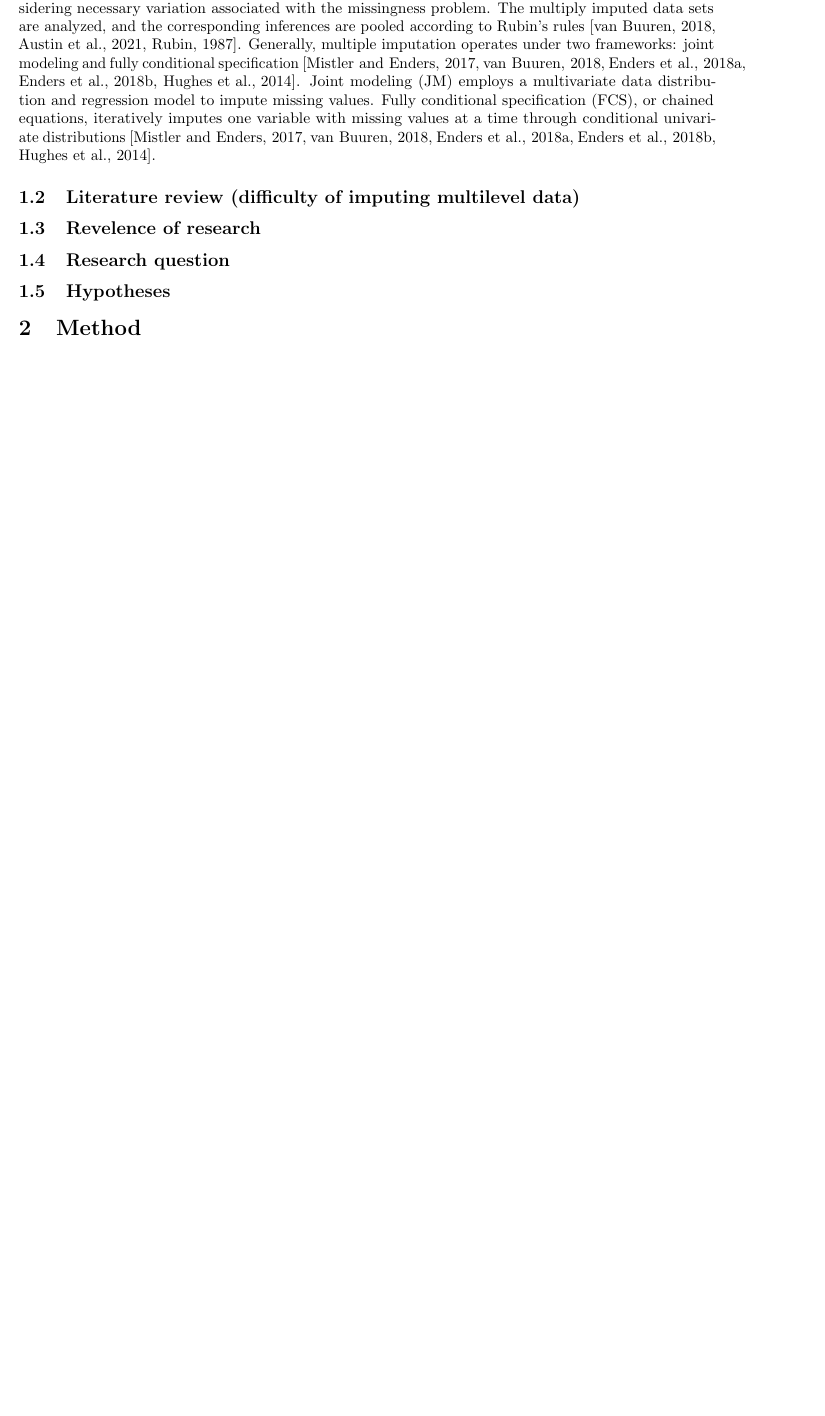
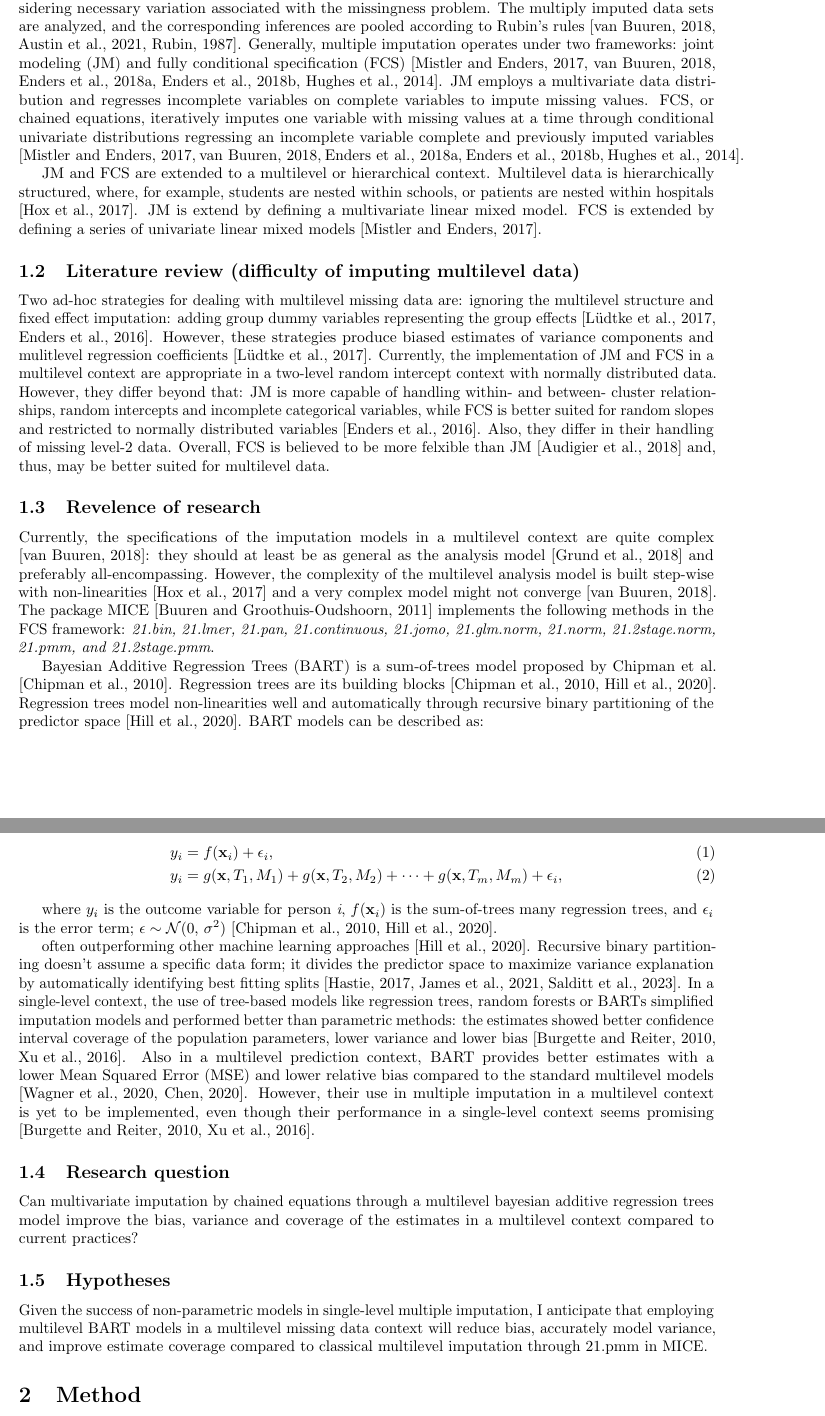
Before and after one commit to heleenbrueggen/masterthesis, a LaTeX document (researchreport/Research_Report_Heleen_Brüggen.tex): part of page 2 of 3 before the commit and two parts of pages 2 and 3 of 5 after it, the two joined at a grey line, cut so that both start at the same text, the shorter picture padded with empty space. Compiled offline with pdfLaTeX.

Commit message:
Update Research report

```diff
--- a/researchreport/Research_Report_Heleen_Brüggen.tex
+++ b/researchreport/Research_Report_Heleen_Brüggen.tex
@@ -76,8 +76,14 @@ Utrecht University
 Incomplete data is a common challange in many fields of research. A common approach for dealing with incomplete data is to remove all missing values from the data. However, this could possibly lead to biased results if the data is not Missing Completely At Random (MCAR) \cite{buurenFlexibleImputationMissing2018, kang2013, enders2017, austin2021}. MCAR is one of the missing data mechanisms described by Rubin \cite{rubin1976}. Where MCAR means the cause of the missing data are unrelated to the data, Missing At Random (MAR) that it is related to observed data and Missing Not At Random (MNAR) that it is related to unobserved data \cite{buurenFlexibleImputationMissing2018, rubin1976}. Furthermore, other approaches to dealing with incomplete data include: pairwise deletion, mean imputation and regression imputation, which also yield biased results \cite{buurenFlexibleImputationMissing2018}.
 
 Multiple imputation (MI) is considered a valid method for dealing with incomplete data \cite{mistlerComparisonJointModel2017, buurenFlexibleImputationMissing2018, enders2017, burgette2010, austin2021, audigier2018, vanbuuren2007, grund2021, hughes2014}. MI imputes each missing value more than once, thereby considering necessary variation associated with the missingness problem. The multiply imputed data sets are analyzed, and the corresponding inferences are pooled according to Rubin's rules \cite{buurenFlexibleImputationMissing2018, austin2021, rubin1987}.
-Generally, multiple imputation operates under two frameworks: joint modeling and fully conditional specification \cite{mistlerComparisonJointModel2017, buurenFlexibleImputationMissing2018, enders2018, enders2018a, hughes2014}. Joint modeling (JM) employs a multivariate data distribution and regression model to impute missing values. Fully conditional specification (FCS), or chained equations, iteratively imputes one variable with missing values at a time through conditional univariate distributions \cite{mistlerComparisonJointModel2017, buurenFlexibleImputationMissing2018, enders2018, enders2018a, hughes2014}.
+Generally, multiple imputation operates under two frameworks: joint modeling (JM) and fully conditional specification (FCS) \cite{mistlerComparisonJointModel2017, buurenFlexibleImputationMissing2018, enders2018, enders2018a, hughes2014}. JM employs a multivariate data distribution and regresses incomplete variables on complete variables to impute missing values. FCS, or chained equations, iteratively imputes one variable with missing values at a time through conditional univariate distributions regressing an incomplete variable complete and previously imputed variables \cite{mistlerComparisonJointModel2017, buurenFlexibleImputationMissing2018, enders2018, enders2018a, hughes2014}.
+
+JM and FCS are extended to a multilevel or hierarchical context. Multilevel data is hierarchically structured, where, for example, students are nested within schools, or patients are nested within hospitals \cite{hox2017}. JM is extend by defining a multivariate linear mixed model. FCS is extended by defining a series of univariate linear mixed models \cite{mistlerComparisonJointModel2017}.
 
 \subsection{Literature review (difficulty of imputing multilevel data)}
+Two ad-hoc strategies for dealing with multilevel missing data are: ignoring the multilevel structure and fixed effect imputation: adding group dummy variables representing the group effects \cite{ludtke2017, enders2016}. However, these strategies produce biased estimates of variance components and mulitlevel regression coefficients \cite{ludtke2017}. Currently, the implementation of JM and FCS in a multilevel context are appropriate in a two-level random intercept context with normally distributed data. However, they differ beyond that: JM is more capable of handling within- and between- cluster relationships, random intercepts and incomplete categorical variables, while FCS is better suited for random slopes and restricted to normally distributed variables \cite{enders2016}. Also, they differ in their handling of missing level-2 data. Overall, FCS is believed to be more felxible than JM \cite{audigier2018} and, thus, may be better suited for multilevel data.
 
 \subsection{Revelence of research}
+Currently, the specifications of the imputation models in a multilevel context are quite complex \cite{buurenFlexibleImputationMissing2018}: they should at least be as general as the analysis model \cite{grund2018} and preferably all-encompassing. However, the complexity of the multilevel analysis model is built step-wise with non-linearities \cite{hox2017} and a very complex model might not converge \cite{buurenFlexibleImputationMissing2018}. The package MICE \cite{buuren2011} implements the following methods in the FCS framework: \textit{21.bin, 21.lmer, 21.pan, 21.continuous, 21.jomo, 21.glm.norm, 21.norm, 21.2stage.norm, 21.pmm, and 21.2stage.pmm}.
+
+Bayesian Additive Regression Trees (BART) is a sum-of-trees model proposed by Chipman et al. \cite{chipman2010}. Regression trees are its building blocks \cite{chipman2010, hill2020}. Regression trees model non-linearities well and automatically through recursive binary partitioning of the predictor space \cite{hill2020}. BART models can be described as:
@@ -84,7 +94,18 @@ Generally, multiple imputation operates under two frameworks: joint modeling and
+y_i &= f(\textbf{x}_i) + \epsilon_i, \tag{1} \\
+y_i &= g(\textbf{x}, T_{1}, M_{1})+ g(\textbf{x}, T_{2}, M_{2}) + \dots + g(\textbf{x}, T_{m}, M_{m}) + \epsilon_i, \tag{2}
+\end{align}
+\end{subequations}
+
+where $y_i$ is the outcome variable for person \textit{i}, $f(\textbf{x}_i)$ is the sum-of-trees many regression trees, and $\epsilon_i$ is the error term; $\epsilon \sim \mathcal{N}(0,\,\sigma^{2})$ \cite{chipman2010, hill2020}.
+
+
+often outperforming other machine learning approaches \cite{hill2020}. Recursive binary partitioning doesn’t assume a specific data form; it divides the predictor space to maximize variance explanation by automatically identifying best fitting splits \cite{hastie2017, james2021, salditt2023}. In a single-level context, the use of tree-based models like regression trees, random forests or BARTs simplified imputation models and performed better than parametric methods: the estimates showed better confidence interval coverage of the population parameters, lower variance and lower bias \cite{burgette2010, xu2016}. Also in a multilevel prediction context, BART provides better estimates with a lower Mean Squared Error (MSE) and lower relative bias compared to the standard multilevel models \cite{wagner2020, chen2020}. However, their use in multiple imputation in a multilevel context is yet to be implemented, even though their performance in a single-level context seems promising \cite{burgette2010, xu2016}.
 
 \subsection{Research question}
+Can multivariate imputation by chained equations through a multilevel bayesian additive regression trees model improve the bias, variance and coverage of the estimates in a multilevel context compared to current practices?
 
 \subsection{Hypotheses}
+Given the success of non-parametric models in single-level multiple imputation, I anticipate that employing multilevel BART models in a multilevel missing data context will reduce bias, accurately model variance, and improve estimate coverage compared to classical multilevel imputation through 21.pmm in MICE.
 
 \section{Method}
 
```
Also changed, not shown: researchreport/Research_Report_Heleen_Brüggen.pdf, researchreport/Research_Report_Heleen_Brüggen.tex (4 more changed lines), 3 other files.
